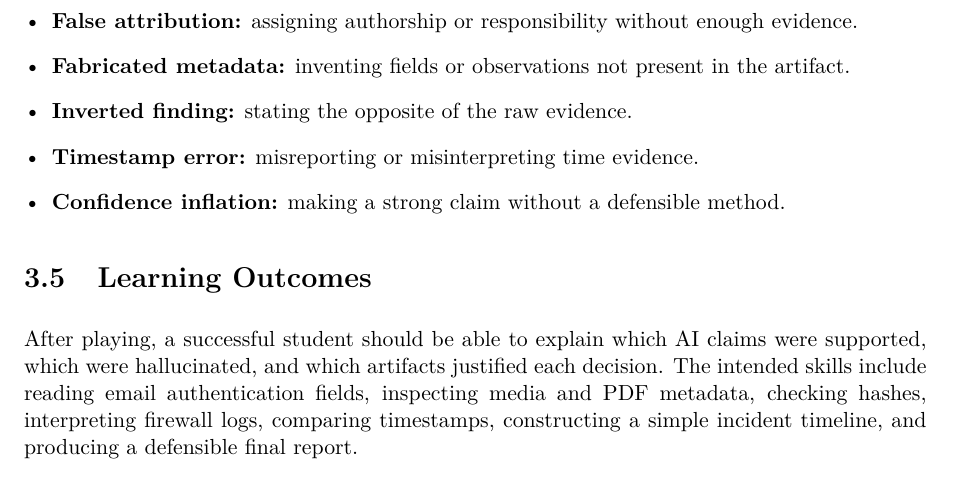
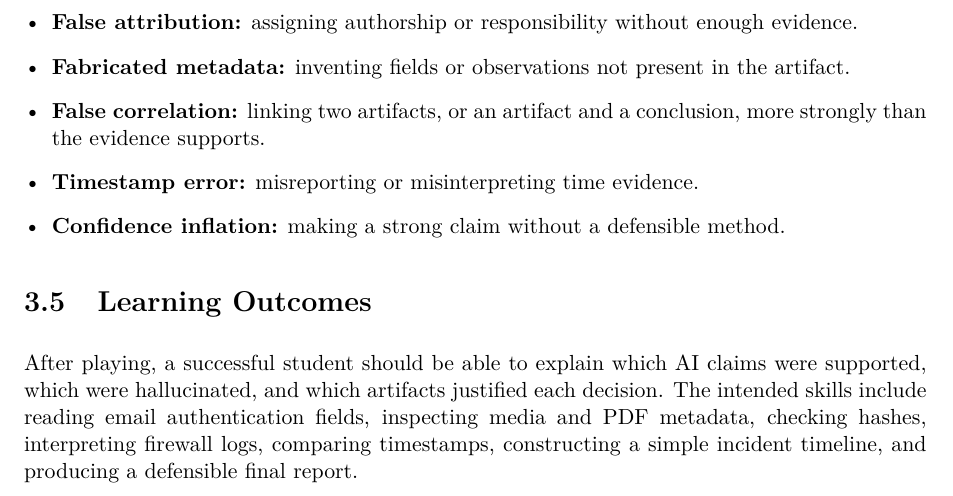
Before and after one commit to RenatoMignone/ARIA_Computer_Forensics_Game, a LaTeX document (report/main.tex, which reads report/sections/03_forensic_scenario.tex): part of page 10 of 15, cut so that both start at the same text. Compiled offline with pdfLaTeX.

Commit message:
fix: report fix

```diff
--- a/report/sections/03_forensic_scenario.tex
+++ b/report/sections/03_forensic_scenario.tex
@@ -48,7 +48,7 @@ The hallucinations are grouped into recurring failure modes:
 \begin{itemize}[leftmargin=*]
   \item \textbf{False attribution:} assigning authorship or responsibility without enough evidence.
   \item \textbf{Fabricated metadata:} inventing fields or observations not present in the artifact.
-  \item \textbf{Inverted finding:} stating the opposite of the raw evidence.
+  \item \textbf{False correlation:} linking two artifacts, or an artifact and a conclusion, more strongly than the evidence supports.
   \item \textbf{Timestamp error:} misreporting or misinterpreting time evidence.
   \item \textbf{Confidence inflation:} making a strong claim without a defensible method.
 \end{itemize}
```
Also changed, not shown: report/ARIA_Report_Mignone.pdf (deleted), report/Makefile, report/aria-report-mignone-s336973.pdf (added), 3 other files.
